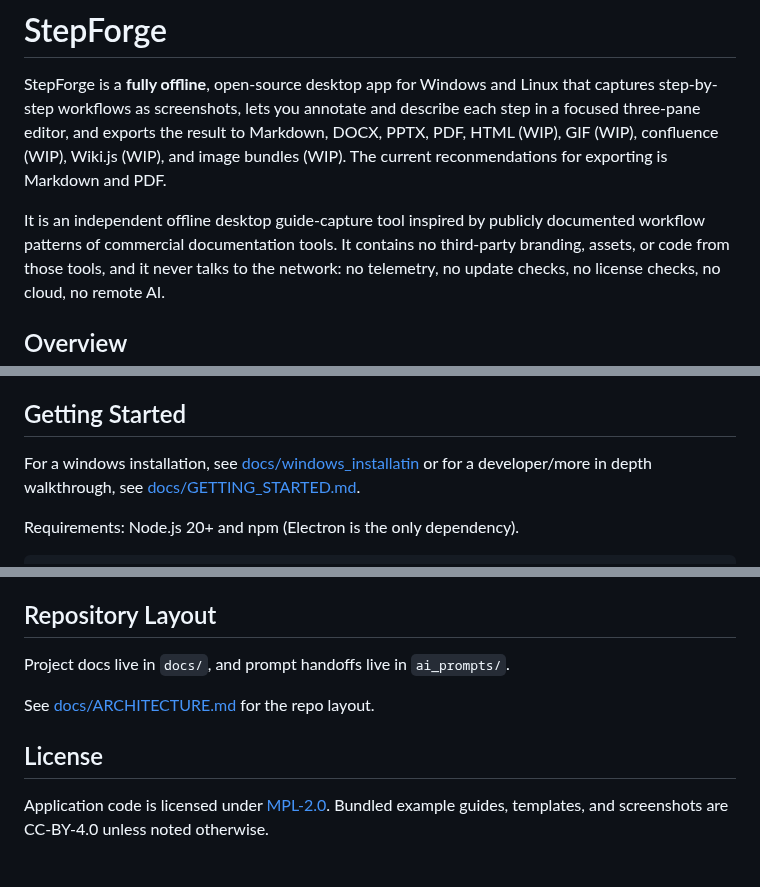
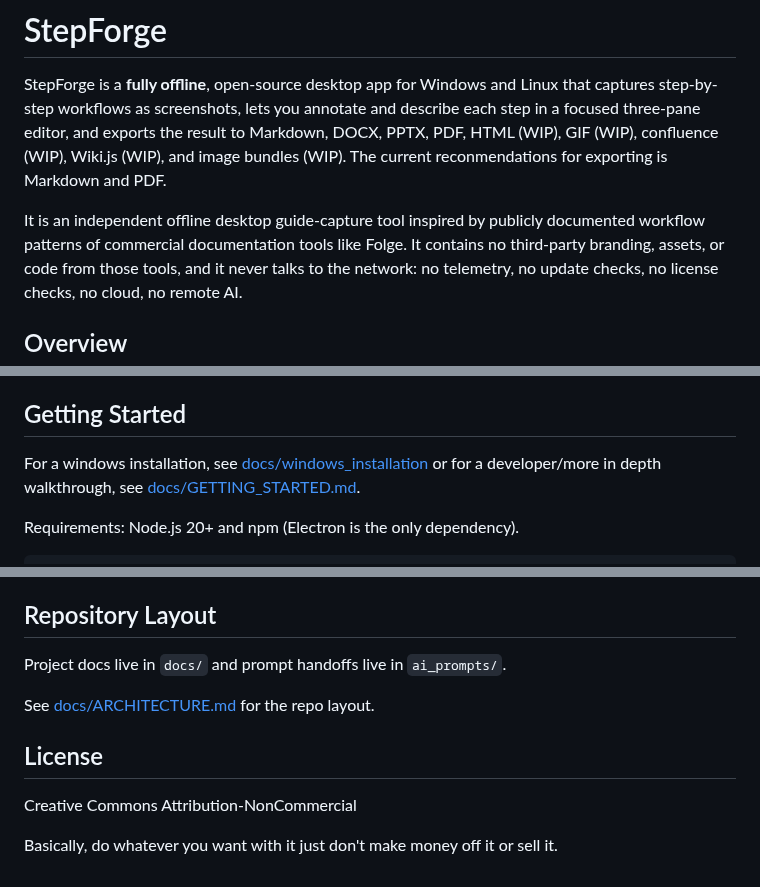
Before and after one commit to Twest2/StepForge, a Markdown page: README.md, 3 parts joined by grey strips. GitHub-like rendering.

```diff
--- a/README.md
+++ b/README.md
@@ -6,7 +6,7 @@ and describe each step in a focused three-pane editor, and exports the result
 to Markdown, DOCX, PPTX, PDF, HTML (WIP), GIF (WIP), confluence (WIP), Wiki.js (WIP), and image bundles (WIP). The current reconmendations for exporting is Markdown and PDF.
 
 It is an independent offline desktop guide-capture tool inspired by publicly
-documented workflow patterns of commercial documentation tools. It contains no
+documented workflow patterns of commercial documentation tools like Folge. It contains no
 third-party branding, assets, or code from those tools, and it never talks to
 the network: no telemetry, no update checks, no license checks, no cloud, no
 remote AI.
@@ -60,7 +60,7 @@ using only Node built-ins.
 
 ## Getting Started
 
-For a windows installation, see [docs/windows_installatin](docs/windows_installation.md) or for a developer/more in depth walkthrough, see [docs/GETTING_STARTED.md](docs/GETTING_STARTED.md).
+For a windows installation, see [docs/windows_installation](docs/windows_installation.md) or for a developer/more in depth walkthrough, see [docs/GETTING_STARTED.md](docs/GETTING_STARTED.md).
 
 Requirements: Node.js 20+ and npm (Electron is the only dependency).
 
@@ -115,11 +115,12 @@ clean-room rules.
 
 ## Repository Layout
 
-Project docs live in `docs/`, and prompt handoffs live in `ai_prompts/`.
+Project docs live in `docs/` and prompt handoffs live in `ai_prompts/`.
 
 See [docs/ARCHITECTURE.md](docs/ARCHITECTURE.md) for the repo layout.
 
 ## License
 
-Application code is licensed under [MPL-2.0](LICENSE). Bundled example
-guides, templates, and screenshots are CC-BY-4.0 unless noted otherwise.
+Creative Commons Attribution-NonCommercial
+
+Basically, do whatever you want with it just don't make money off it or sell it.
```
